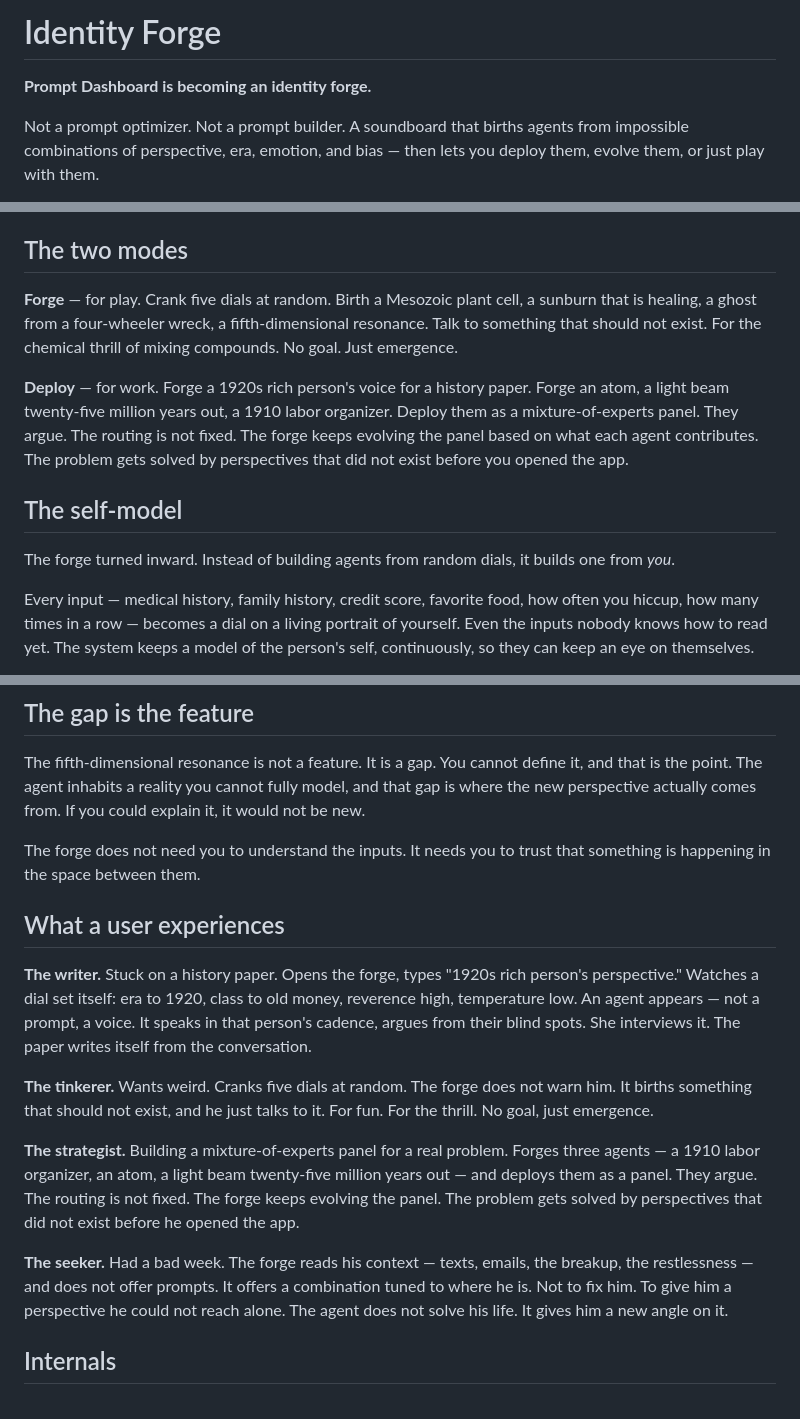
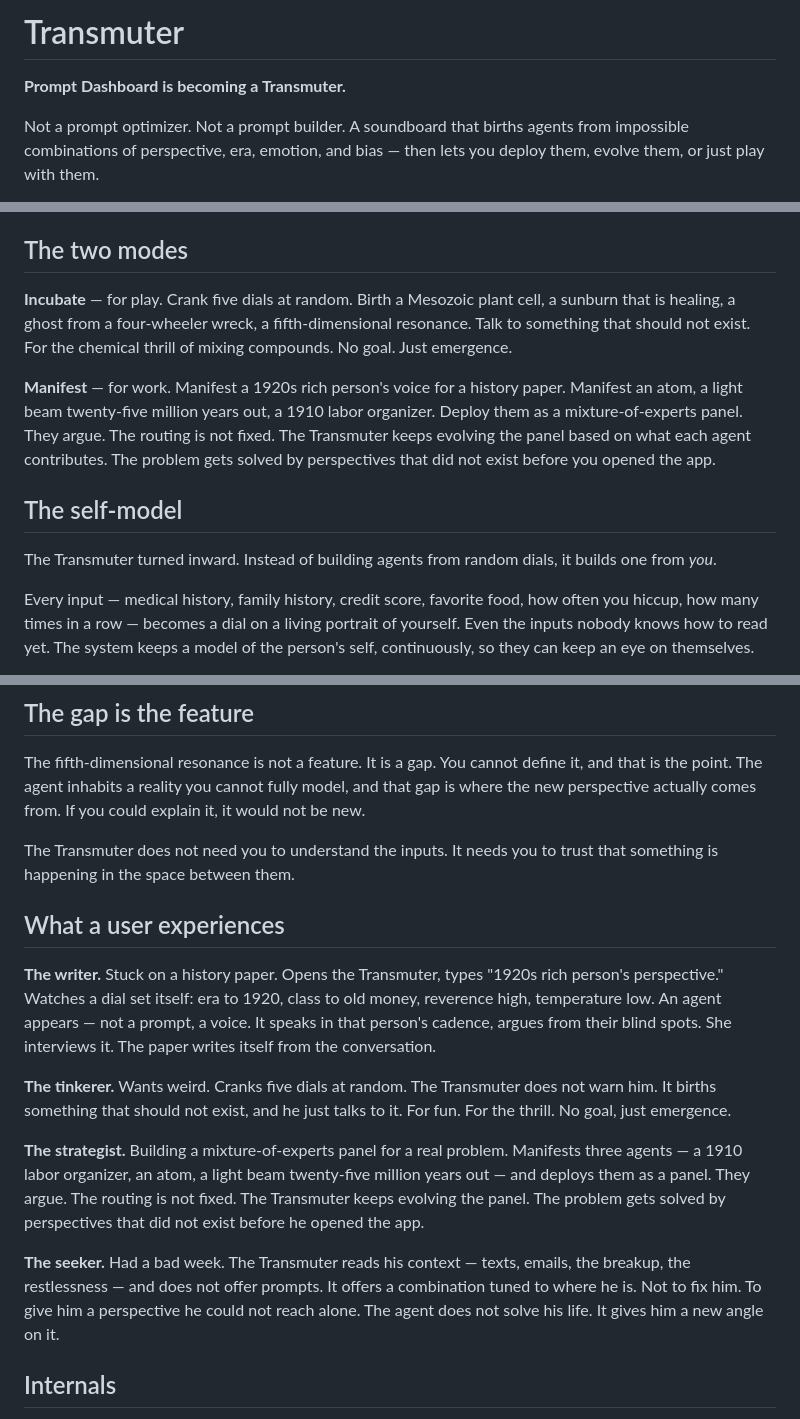
Before and after one commit to JamesTRichmond/Prompt-Dashboard, a Markdown page: docs/VISION.md, 3 parts joined by grey strips. GitHub-like rendering.

Commit message:
docs: rename identity forge to Transmuter, modes to Incubate and Manifest

```diff
--- a/docs/VISION.md
+++ b/docs/VISION.md
@@ -1,6 +1,6 @@
-# Identity Forge
+# Transmuter
 
-**Prompt Dashboard is becoming an identity forge.**
+**Prompt Dashboard is becoming a Transmuter.**
 
 Not a prompt optimizer. Not a prompt builder. A soundboard that births agents from impossible combinations of perspective, era, emotion, and bias — then lets you deploy them, evolve them, or just play with them.
 
@@ -14,13 +14,13 @@ The dials are not numbers. Each is an agent with a bias, a voice, an agenda. The
 
 ## The two modes
 
-**Forge** — for play. Crank five dials at random. Birth a Mesozoic plant cell, a sunburn that is healing, a ghost from a four-wheeler wreck, a fifth-dimensional resonance. Talk to something that should not exist. For the chemical thrill of mixing compounds. No goal. Just emergence.
+**Incubate** — for play. Crank five dials at random. Birth a Mesozoic plant cell, a sunburn that is healing, a ghost from a four-wheeler wreck, a fifth-dimensional resonance. Talk to something that should not exist. For the chemical thrill of mixing compounds. No goal. Just emergence.
 
-**Deploy** — for work. Forge a 1920s rich person's voice for a history paper. Forge an atom, a light beam twenty-five million years out, a 1910 labor organizer. Deploy them as a mixture-of-experts panel. They argue. The routing is not fixed. The forge keeps evolving the panel based on what each agent contributes. The problem gets solved by perspectives that did not exist before you opened the app.
+**Manifest** — for work. Manifest a 1920s rich person's voice for a history paper. Manifest an atom, a light beam twenty-five million years out, a 1910 labor organizer. Deploy them as a mixture-of-experts panel. They argue. The routing is not fixed. The Transmuter keeps evolving the panel based on what each agent contributes. The problem gets solved by perspectives that did not exist before you opened the app.
 
 ## The self-model
 
-The forge turned inward. Instead of building agents from random dials, it builds one from *you*.
+The Transmuter turned inward. Instead of building agents from random dials, it builds one from *you*.
 
 Every input — medical history, family history, credit score, favorite food, how often you hiccup, how many times in a row — becomes a dial on a living portrait of yourself. Even the inputs nobody knows how to read yet. The system keeps a model of the person's self, continuously, so they can keep an eye on themselves.
 
@@ -36,17 +36,17 @@ The life-context layer is what makes it stop being a toy. The machine knows you
 
 The fifth-dimensional resonance is not a feature. It is a gap. You cannot define it, and that is the point. The agent inhabits a reality you cannot fully model, and that gap is where the new perspective actually comes from. If you could explain it, it would not be new.
 
-The forge does not need you to understand the inputs. It needs you to trust that something is happening in the space between them.
+The Transmuter does not need you to understand the inputs. It needs you to trust that something is happening in the space between them.
 
 ## What a user experiences
 
-**The writer.** Stuck on a history paper. Opens the forge, types "1920s rich person's perspective." Watches a dial set itself: era to 1920, class to old money, reverence high, temperature low. An agent appears — not a prompt, a voice. It speaks in that person's cadence, argues from their blind spots. She interviews it. The paper writes itself from the conversation.
+**The writer.** Stuck on a history paper. Opens the Transmuter, types "1920s rich person's perspective." Watches a dial set itself: era to 1920, class to old money, reverence high, temperature low. An agent appears — not a prompt, a voice. It speaks in that person's cadence, argues from their blind spots. She interviews it. The paper writes itself from the conversation.
 
-**The tinkerer.** Wants weird. Cranks five dials at random. The forge does not warn him. It births something that should not exist, and he just talks to it. For fun. For the thrill. No goal, just emergence.
+**The tinkerer.** Wants weird. Cranks five dials at random. The Transmuter does not warn him. It births something that should not exist, and he just talks to it. For fun. For the thrill. No goal, just emergence.
 
-**The strategist.** Building a mixture-of-experts panel for a real problem. Forges three agents — a 1910 labor organizer, an atom, a light beam twenty-five million years out — and deploys them as a panel. They argue. The routing is not fixed. The forge keeps evolving the panel. The problem gets solved by perspectives that did not exist before he opened the app.
+**The strategist.** Building a mixture-of-experts panel for a real problem. Manifests three agents — a 1910 labor organizer, an atom, a light beam twenty-five million years out — and deploys them as a panel. They argue. The routing is not fixed. The Transmuter keeps evolving the panel. The problem gets solved by perspectives that did not exist before he opened the app.
 
-**The seeker.** Had a bad week. The forge reads his context — texts, emails, the breakup, the restlessness — and does not offer prompts. It offers a combination tuned to where he is. Not to fix him. To give him a perspective he could not reach alone. The agent does not solve his life. It gives him a new angle on it.
+**The seeker.** Had a bad week. The Transmuter reads his context — texts, emails, the breakup, the restlessness — and does not offer prompts. It offers a combination tuned to where he is. Not to fix him. To give him a perspective he could not reach alone. The agent does not solve his life. It gives him a new angle on it.
 
 ## Internals
 
```
Also changed, not shown: other parts of docs/VISION.md (+1 -1 lines).
